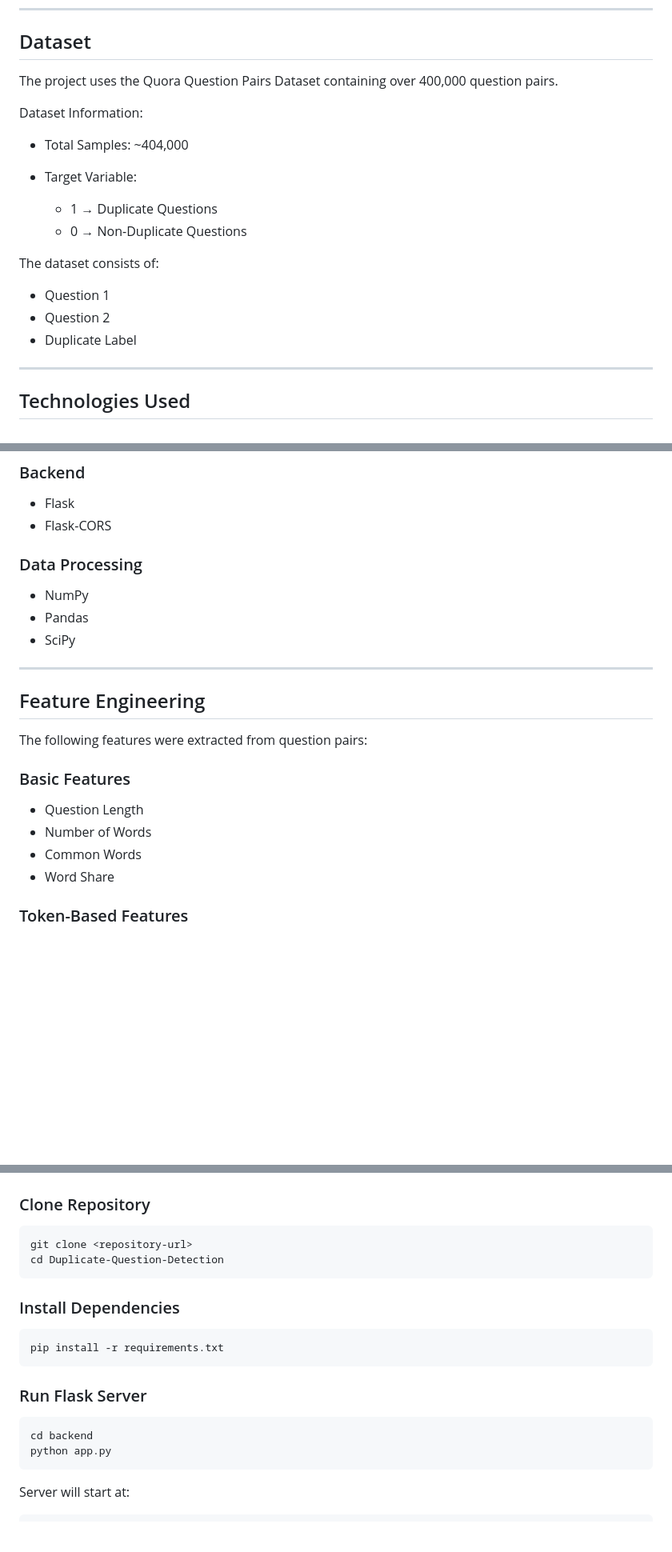
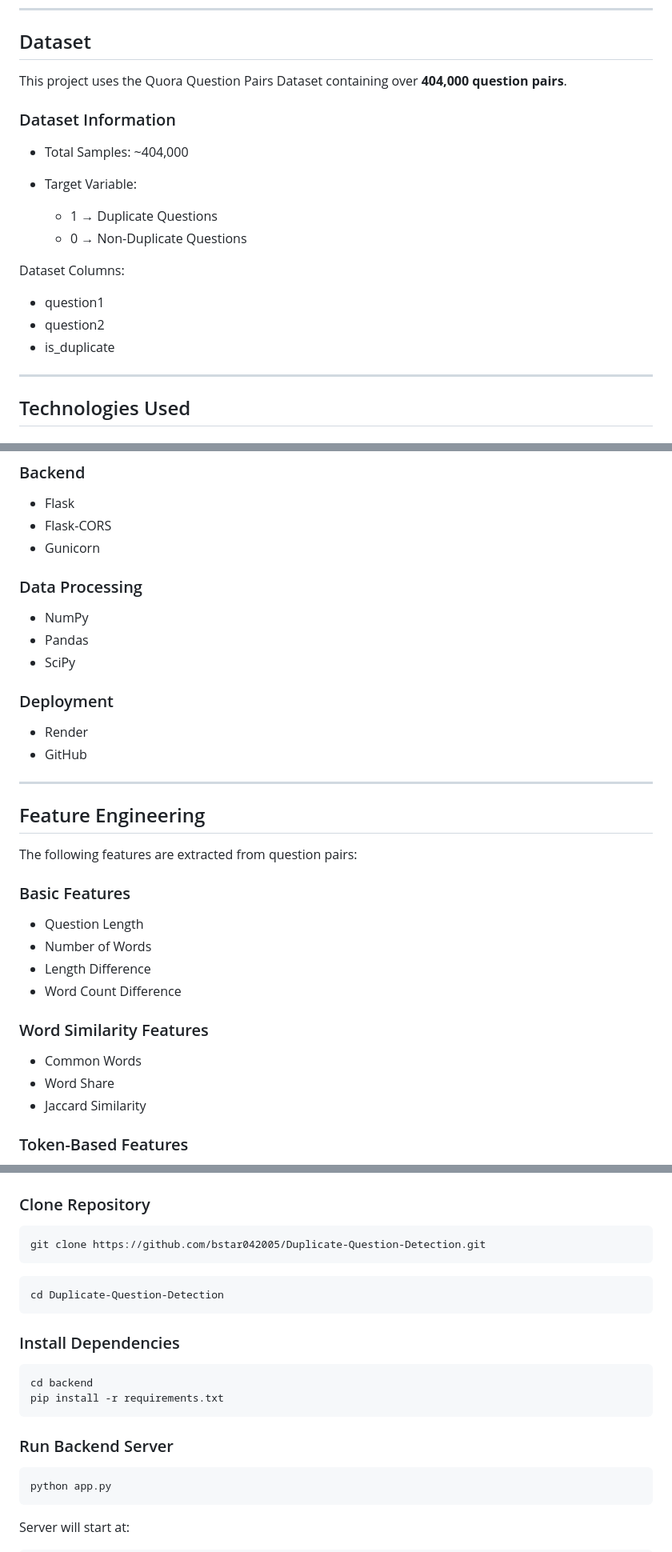
Before and after one commit to bstar042005/Duplicate-Question-Detection, a Markdown page: README.md, 3 parts joined by grey strips. Shown at 80% size. Rendered like a GitHub page; blank space fills up the shorter version.

````diff
--- a/README.md
+++ b/README.md
@@ -60,9 +61,9 @@ Prediction Result
 
 ## Dataset
 
-The project uses the Quora Question Pairs Dataset containing over 400,000 question pairs.
+This project uses the Quora Question Pairs Dataset containing over **404,000 question pairs**.
 
-Dataset Information:
+### Dataset Information
 
 * Total Samples: ~404,000
 * Target Variable:
@@ -70,11 +71,11 @@ Dataset Information:
   * 1 → Duplicate Questions
   * 0 → Non-Duplicate Questions
 
-The dataset consists of:
+Dataset Columns:
 
-* Question 1
-* Question 2
-* Duplicate Label
+* question1
+* question2
+* is_duplicate
 
 ---
 
@@ -99,6 +100,7 @@ The dataset consists of:
 
 * Flask
 * Flask-CORS
+* Gunicorn
 
 ### Data Processing
 
@@ -106,18 +108,29 @@ The dataset consists of:
 * Pandas
 * SciPy
 
+### Deployment
+
+* Render
+* GitHub
+
 ---
 
 ## Feature Engineering
 
-The following features were extracted from question pairs:
+The following features are extracted from question pairs:
 
 ### Basic Features
 
 * Question Length
 * Number of Words
+* Length Difference
+* Word Count Difference
+
+### Word Similarity Features
+
 * Common Words
 * Word Share
+* Jaccard Similarity
 
 ### Token-Based Features
 
@@ -195,20 +232,23 @@ Duplicate-Question-Detection
 ### Clone Repository
 
 ```bash
-git clone <repository-url>
+git clone https://github.com/bstar042005/Duplicate-Question-Detection.git
+```
+
+```bash
 cd Duplicate-Question-Detection
 ```
 
 ### Install Dependencies
 
 ```bash
+cd backend
 pip install -r requirements.txt
 ```
 
-### Run Flask Server
+### Run Backend Server
 
 ```bash
-cd backend
 python app.py
 ```
 
````
Also changed, not shown: other parts of README.md (+49 -19 lines).
